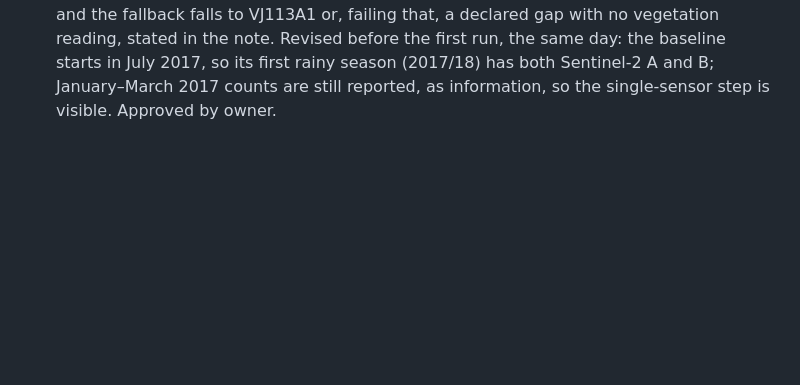
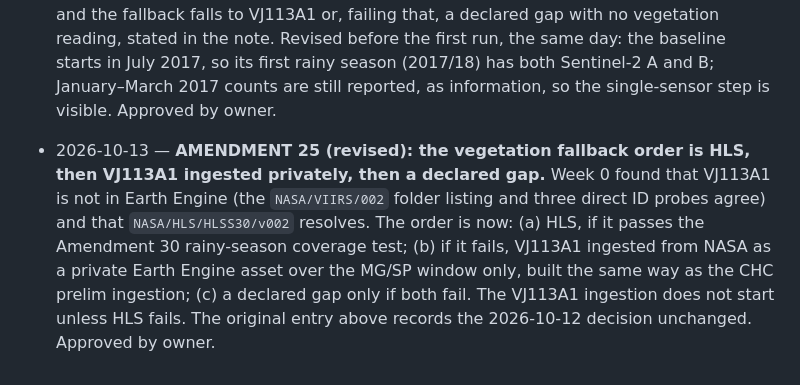
Before and after one commit to Austin-Krawczyk/brazil-arabica-index, a Markdown page: SPEC_CHANGELOG.md, the part around the change. Drawn GitHub-style; blank space fills up the shorter version.

```diff
--- a/SPEC_CHANGELOG.md
+++ b/SPEC_CHANGELOG.md
@@ -442,3 +442,12 @@ Every change to scope, dated, with the reason. Newest at the bottom.
   July 2017, so its first rainy season (2017/18) has both Sentinel-2 A and B; January–March 2017
   counts are still reported, as information, so the single-sensor step is visible. Approved by
   owner.
+
+- 2026-10-13 — **AMENDMENT 25 (revised): the vegetation fallback order is HLS, then VJ113A1
+  ingested privately, then a declared gap.** Week 0 found that VJ113A1 is not in Earth Engine
+  (the `NASA/VIIRS/002` folder listing and three direct ID probes agree) and that
+  `NASA/HLS/HLSS30/v002` resolves. The order is now: (a) HLS, if it passes the Amendment 30
+  rainy-season coverage test; (b) if it fails, VJ113A1 ingested from NASA as a private Earth
+  Engine asset over the MG/SP window only, built the same way as the CHC prelim ingestion; (c) a
+  declared gap only if both fail. The VJ113A1 ingestion does not start unless HLS fails. The
+  original entry above records the 2026-10-12 decision unchanged. Approved by owner.
```
Also changed, not shown: CLAUDE.md (+16 -18 lines).
